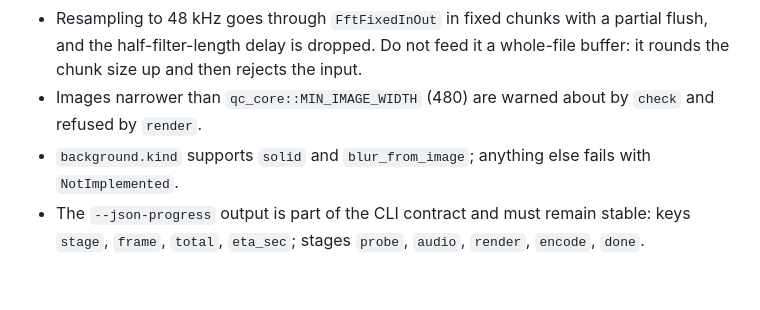
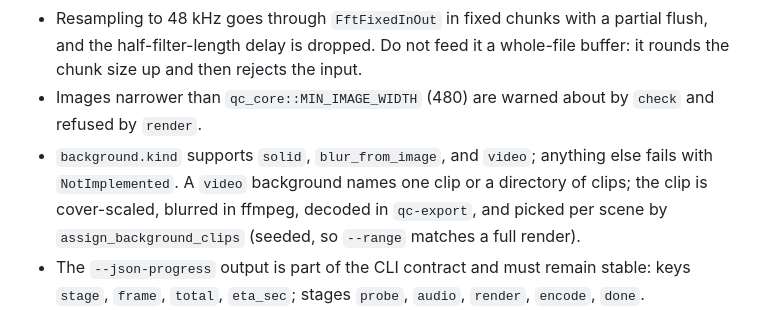
Before and after one commit to nghiaxh/quickcut, a Markdown page: AGENTS.md, the part around the change. GitHub-like rendering; blank space fills up the shorter version.

```diff
--- a/AGENTS.md
+++ b/AGENTS.md
@@ -55,6 +55,6 @@ Exit codes: `0` success, `1` input error, `2` decode error, `3` FFmpeg error, `4
 - `qc-core` and `qc-audio` must request the same symphonia features. Otherwise `check` accepts formats that `render` cannot mix, which is worse than rejecting the format outright.
 - Resampling to 48 kHz goes through `FftFixedInOut` in fixed chunks with a partial flush, and the half-filter-length delay is dropped. Do not feed it a whole-file buffer: it rounds the chunk size up and then rejects the input.
 - Images narrower than `qc_core::MIN_IMAGE_WIDTH` (480) are warned about by `check` and refused by `render`.
-- `background.kind` supports `solid` and `blur_from_image`; anything else fails with `NotImplemented`.
+- `background.kind` supports `solid`, `blur_from_image`, and `video`; anything else fails with `NotImplemented`. A `video` background names one clip or a directory of clips; the clip is cover-scaled, blurred in ffmpeg, decoded in `qc-export`, and picked per scene by `assign_background_clips` (seeded, so `--range` matches a full render).
 - The `--json-progress` output is part of the CLI contract and must remain stable: keys `stage`, `frame`, `total`, `eta_sec`; stages `probe`, `audio`, `render`, `encode`, `done`.
 - `qc-export` never prints; it hands `Progress` to a callback and the CLI picks JSON lines or a progress bar.
```
Also changed, not shown: README.md (+2 -2 lines).
